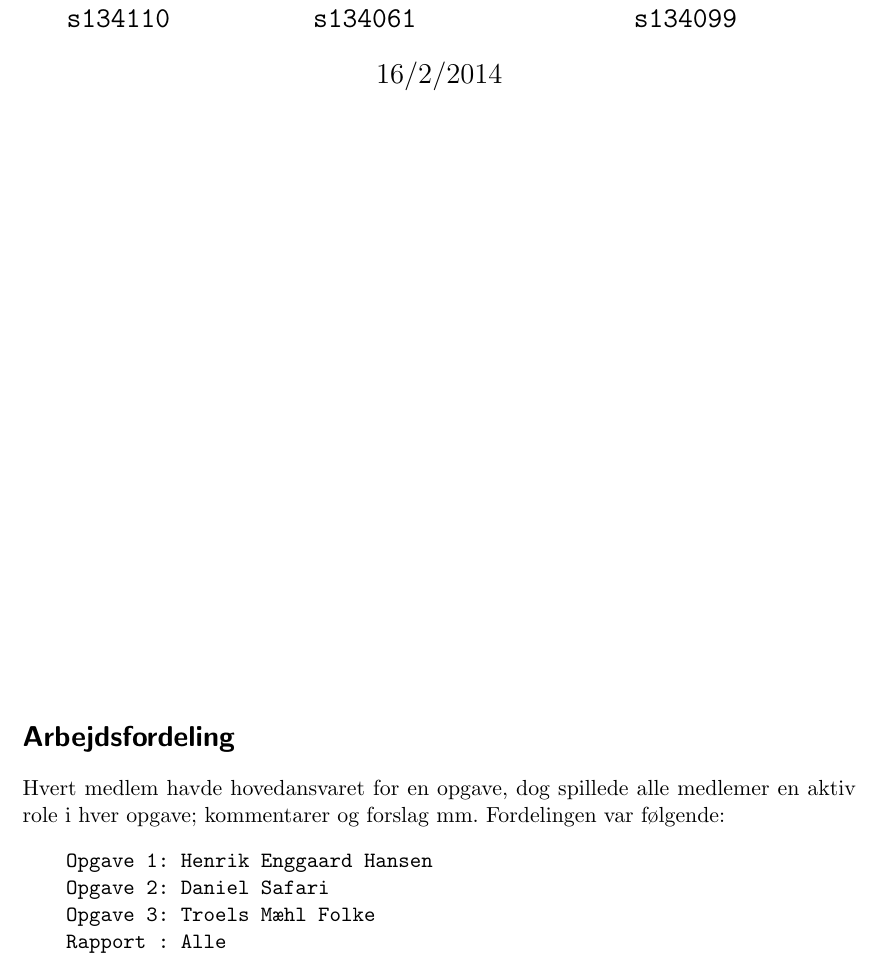
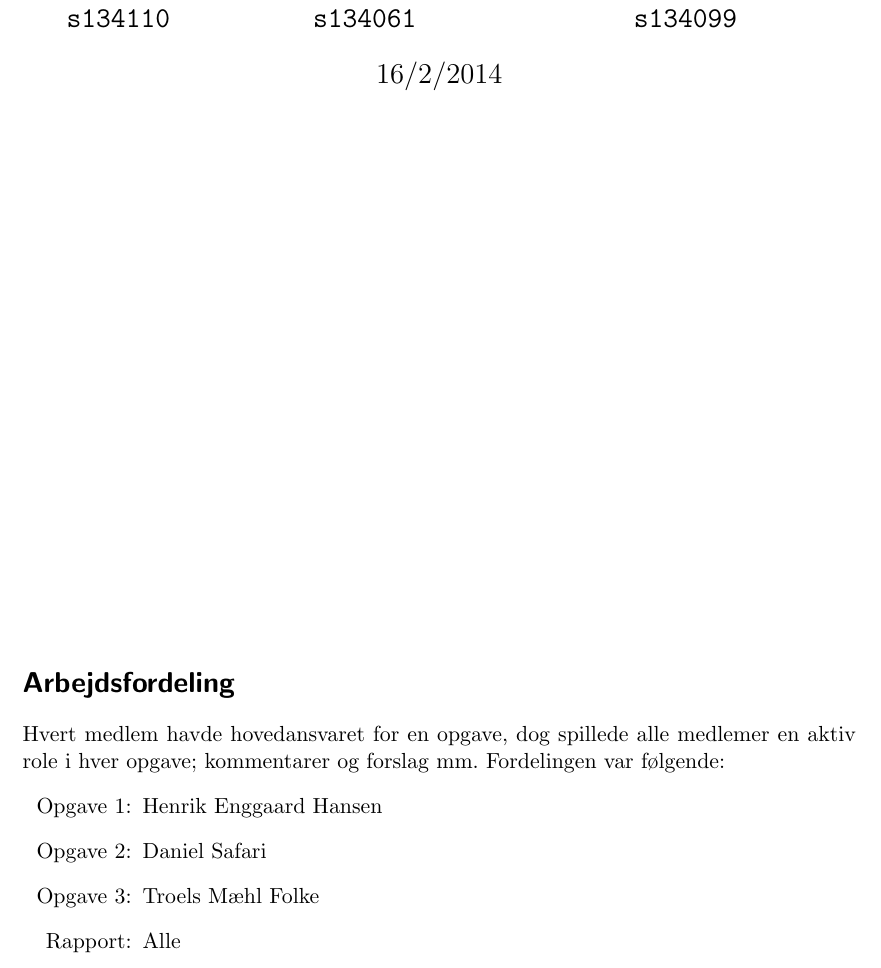
Before and after one commit to Toucanfan/indlprog, a LaTeX document (Aflevering-1/Aflevering-1.tex): part of page 1 of 2, cut so that both start at the same text. Compiled offline with pdfLaTeX.

Commit message:
Itemize liste over indsats

```diff
--- a/Aflevering-1/Aflevering-1.tex
+++ b/Aflevering-1/Aflevering-1.tex
@@ -34,12 +34,13 @@
 \vfill
 \section*{Arbejdsfordeling}
 Hvert medlem havde hovedansvaret for en opgave, dog spillede alle medlemer en aktiv role i hver opgave; kommentarer og forslag mm. Fordelingen var følgende:
-\begin{Verbatim}
-Opgave 1: Henrik Enggaard Hansen
-Opgave 2: Daniel Safari
-Opgave 3: Troels Mæhl Folke
-Rapport : Alle
-\end{Verbatim}
+\begin{itemize}
+\setlength{\itemindent}{3em}
+\item[Opgave 1:] Henrik Enggaard Hansen
+\item[Opgave 2:] Daniel Safari
+\item[Opgave 3:] Troels Mæhl Folke
+\item[Rapport:]  Alle
+\end{itemize}
 \newpage
 \section*{Opgave 1}
 Da vores ønskede output indeholder to identiske linjer, så kan vi oprette en metode, som vi i stedet kan kalde, når den relevante linje ønskedes printet. Skulle vi eventuelt printe flere af disse linjer, vil dette gøre programmet mere overskueligt. For at udskrive \code{"} og \code{\textbackslash} bruger vi \emph{escape codes} for disse tegn.
```
